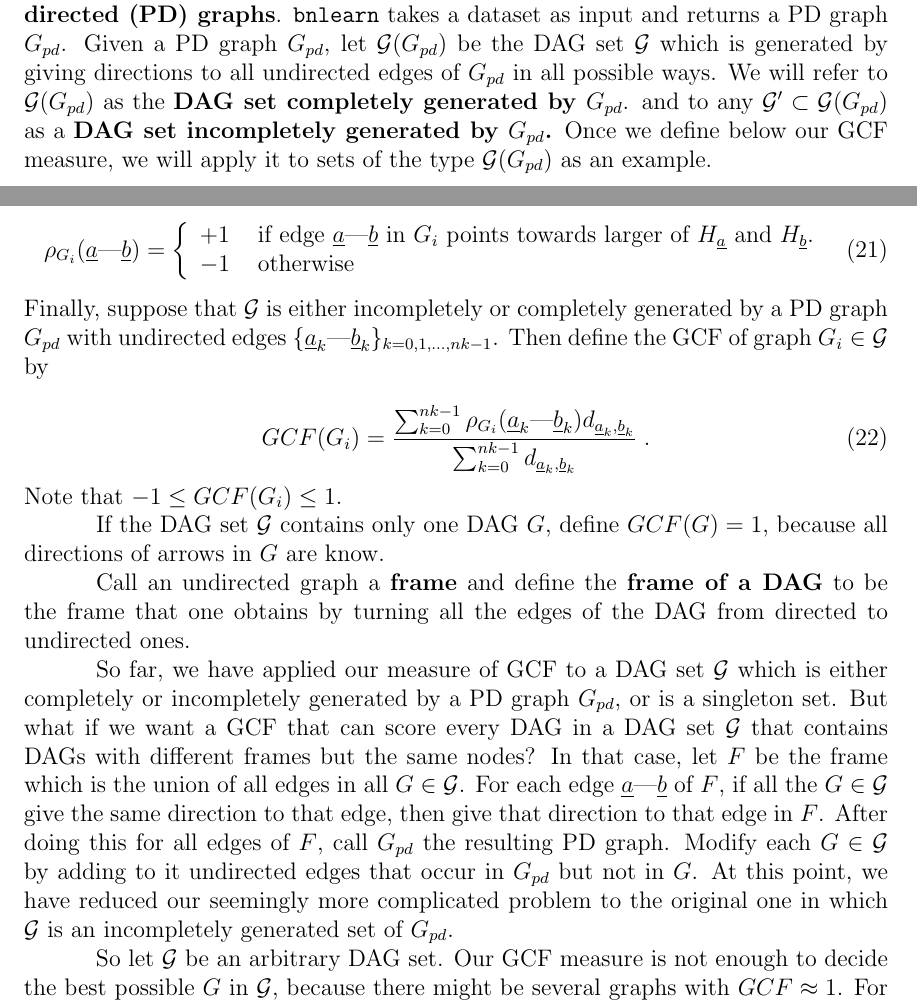
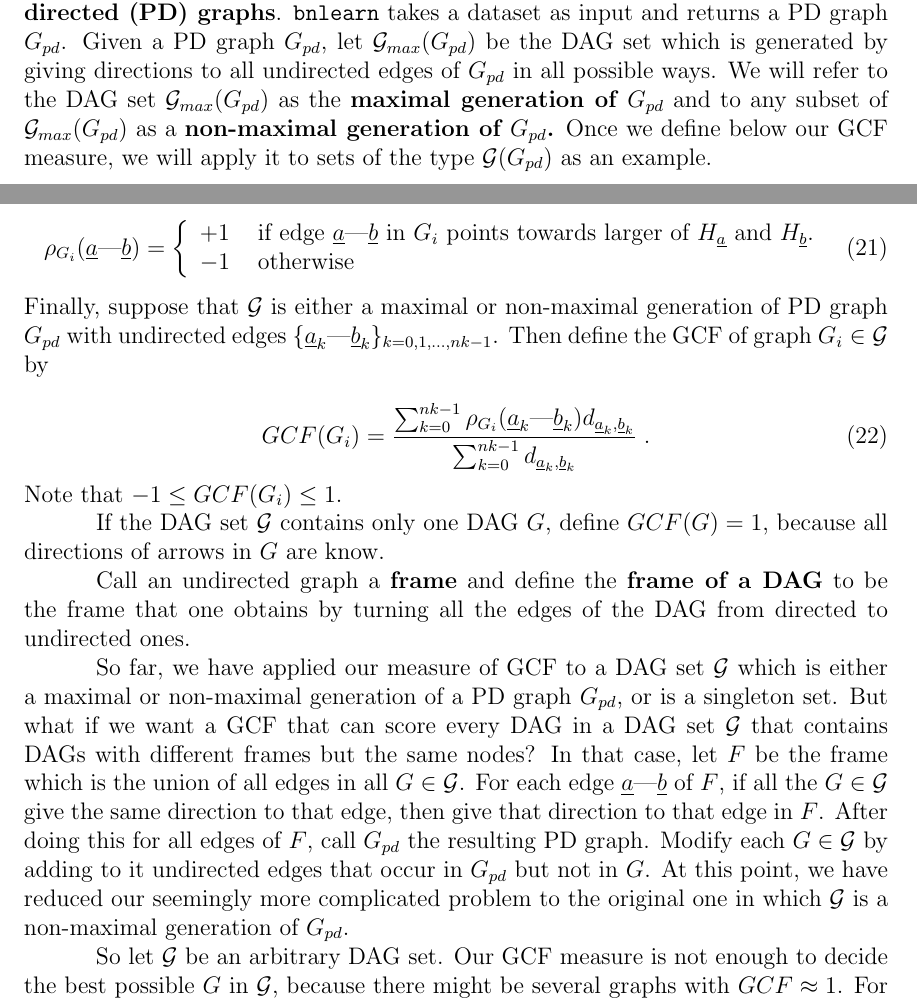
Before and after one commit to rrtucci/goodness-c-fit, a LaTeX document (gcf.tex): two parts of pages 2 and 7 of 8, joined at a grey line, cut so that both start at the same text. Compiled offline with pdfLaTeX.

Commit message:
added term hospitality

```diff
--- a/gcf.tex
+++ b/gcf.tex
@@ -127,19 +127,20 @@ a dataset as input
 and returns a PD graph
 $G_{pd}$.
 Given a PD graph $G_{pd}$,
-let $\calg(G_{pd})$
-be the DAG set $\calg$
+let $\calg_{max}(G_{pd})$
+be the DAG set
 which
 is generated
 by giving directions to all
 undirected edges of $G_{pd}$
 in all possible ways.
-We will refer to
- $\calg(G_{pd})$ as
-the {\bf DAG set completely generated by $G_{pd}$}.
-and to any $\calg'\subset
-\calg(G_{pd})$ as a {\bf DAG set incompletely
-generated by $G_{pd}$.}
+We will refer to the
+DAG set
+ $\calg_{max}(G_{pd})$ as the
+ {\bf maximal generation of $G_{pd}$}
+and to any subset of
+$\calg_{max}(G_{pd})$ as a {\bf non-maximal
+generation of $G_{pd}$.}
 Once we define below our
  GCF measure,
 we will apply it to
@@ -619,10 +620,10 @@ towards larger of $H_\rva$ and $H_\rvb$.}
 \eeq
 Finally, suppose that
 $\calg$
-is either incompletely
-or completely
-generated by
-a PD graph $G_{pd}$
+is either a maximal
+or non-maximal
+generation of
+PD graph $G_{pd}$
 with undirected edges
 $\{\rva_k\text{---}
 \rvb_k\}_{k=0,1, \ldots, nk-1}$.
@@ -666,9 +667,9 @@ So far, we
 have applied our measure of
 GCF to a DAG set $\calg$
 which is
-either completely or
-incompletely generated
-by a PD graph $G_{pd}$,
+either a maximal or
+non-maximal generation
+of  a PD graph $G_{pd}$,
 or is a singleton set.
 But what if we want a GCF
 that can score every DAG
@@ -701,27 +702,10 @@ seemingly more
 complicated problem
 to the original one
 in which $\calg$
-is an incompletely
-generated set of $G_{pd}$.
+is a non-maximal
+generation of $G_{pd}$.
 
 
-
-%let $\{\rva_k\text{---}
-%\rvb_k\}_{k=0,1, \ldots, nk-1}$
-%be {\it all} the edges
-%of graph $G_i\in \calg$,
-%and use the relative GCF
-%given by Eq.(\ref{eq-rel-gfc}),
-%or use  an absolute
-%GCF defined by
-%
-%\beq
-%GCF_{abs}(G_i)=
-%\sum_{k=0}^{nk-1}
-%\rho_{G_i}(\rva_k\text{---}\rvb_k)
-%d_{\rva_k, \rvb_k}
-%\;.
-%\eeq
 
 So let $\calg$
 be an arbitrary DAG set.
```
Also changed, not shown: gcf.pdf.
